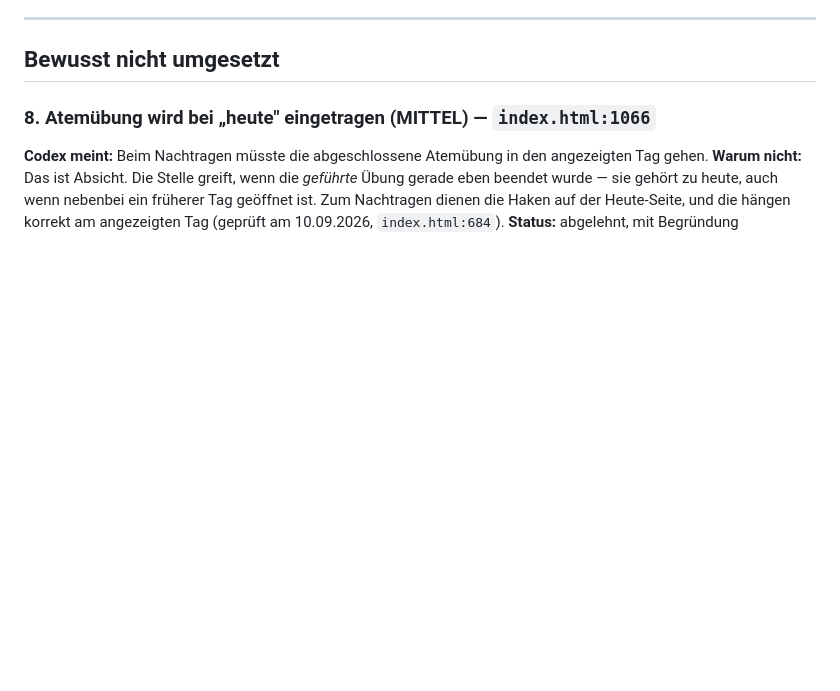
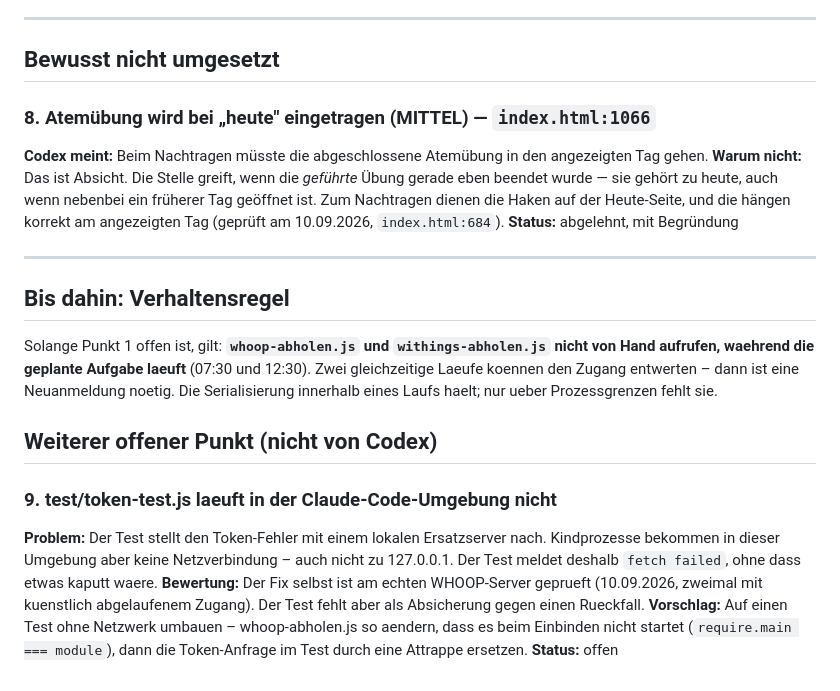
Before and after one commit to bccmariozittmayr-oss/Gesundheit, a Markdown page: REVIEW/2026-09-10-codex.md, the part around the change. Drawn GitHub-style; blank space fills up the shorter version.

Commit message:
Verhaltensregel und offenen Testpunkt festgehalten
Bis die prozessuebergreifende Token-Sperre steht: die Abholwerkzeuge nicht von
Hand aufrufen, waehrend die geplante Aufgabe laeuft - zwei gleichzeitige Laeufe
koennen den Zugang entwerten.

Dazu ein offener Punkt, der nicht von Codex stammt: test/token-test.js laeuft in
dieser Umgebung nicht, weil Kindprozesse keine Netzverbindung bekommen. Der Fix
selbst ist am echten Server geprueft, der Test fehlt aber als Absicherung.

Co-Authored-By: Claude Opus 5 (1M context) <noreply@anthropic.com>
Claude-Session: https://claude.ai/code/session_01E65e7HBRn6V8r2xtqW5FXx

```diff
--- a/REVIEW/2026-09-10-codex.md
+++ b/REVIEW/2026-09-10-codex.md
@@ -91,3 +91,27 @@ gerade eben beendet wurde — sie gehört zu heute, auch wenn nebenbei ein früh
 Tag geöffnet ist. Zum Nachtragen dienen die Haken auf der Heute-Seite, und die
 hängen korrekt am angezeigten Tag (geprüft am 10.09.2026, `index.html:684`).
 **Status:** abgelehnt, mit Begründung
+
+
+---
+
+## Bis dahin: Verhaltensregel
+
+Solange Punkt 1 offen ist, gilt: **`whoop-abholen.js` und `withings-abholen.js` nicht
+von Hand aufrufen, waehrend die geplante Aufgabe laeuft** (07:30 und 12:30). Zwei
+gleichzeitige Laeufe koennen den Zugang entwerten – dann ist eine Neuanmeldung noetig.
+Die Serialisierung innerhalb eines Laufs haelt; nur ueber Prozessgrenzen fehlt sie.
+
+## Weiterer offener Punkt (nicht von Codex)
+
+### 9. test/token-test.js laeuft in der Claude-Code-Umgebung nicht
+**Problem:** Der Test stellt den Token-Fehler mit einem lokalen Ersatzserver nach.
+Kindprozesse bekommen in dieser Umgebung aber keine Netzverbindung – auch nicht zu
+127.0.0.1. Der Test meldet deshalb `fetch failed`, ohne dass etwas kaputt waere.
+**Bewertung:** Der Fix selbst ist am echten WHOOP-Server geprueft (10.09.2026, zweimal
+mit kuenstlich abgelaufenem Zugang). Der Test fehlt aber als Absicherung gegen einen
+Rueckfall.
+**Vorschlag:** Auf einen Test ohne Netzwerk umbauen – whoop-abholen.js so aendern, dass
+es beim Einbinden nicht startet (`require.main === module`), dann die Token-Anfrage im
+Test durch eine Attrappe ersetzen.
+**Status:** offen
```
